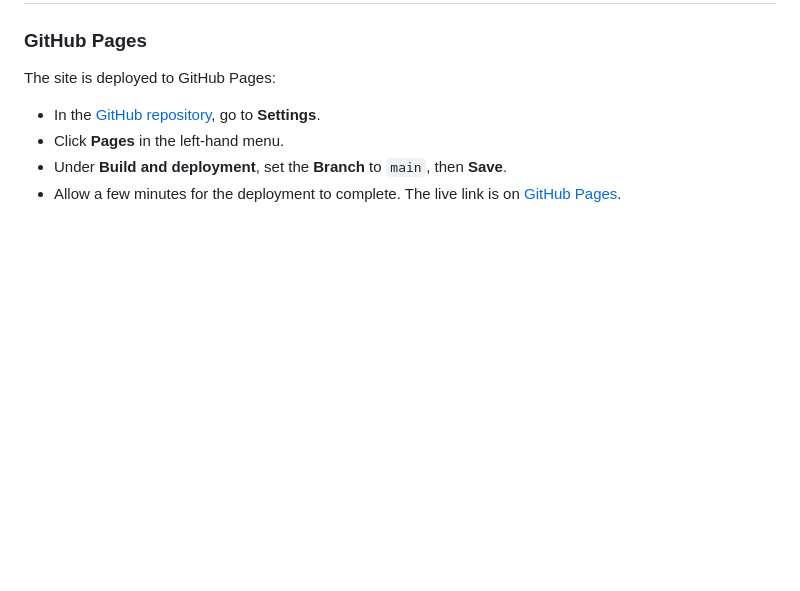
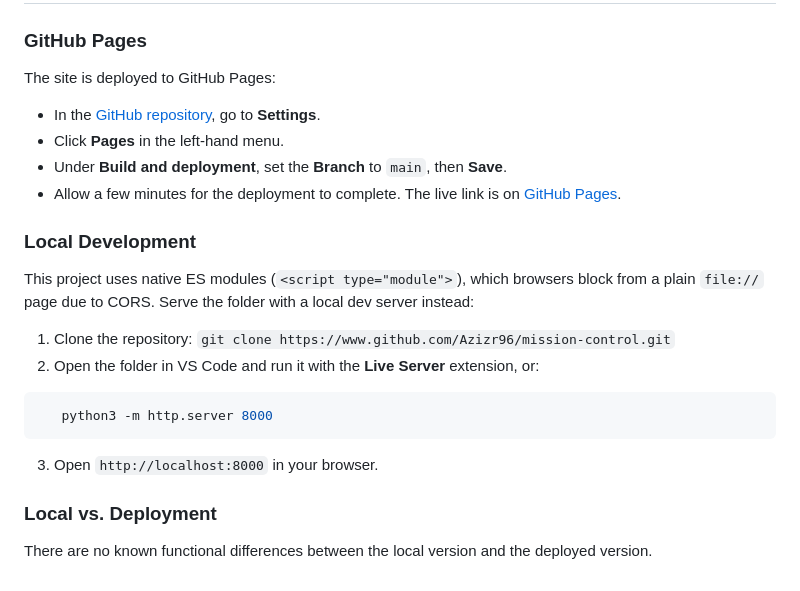
Before and after one commit to Azizr96/mission-control, a Markdown page: README.md, the part around the change. Drawn GitHub-style; blank space fills up the shorter version.

Commit message:
Add local deployment isntructions

````diff
--- a/README.md
+++ b/README.md
@@ -196,3 +196,18 @@ The site is deployed to GitHub Pages:
 - Under **Build and deployment**, set the **Branch** to `main`, then **Save**.
 - Allow a few minutes for the deployment to complete.
 The live link is on [GitHub Pages](https://azizr96.github.io/mission-control).
+
+### Local Development
+
+This project uses native ES modules (`<script type="module">`), which browsers block from a plain `file://` page due to CORS. Serve the folder with a local dev server instead:
+
+1. Clone the repository: `git clone https://www.github.com/Azizr96/mission-control.git`
+2. Open the folder in VS Code and run it with the **Live Server** extension, or:
+```bash
+   python3 -m http.server 8000
+```
+3. Open `http://localhost:8000` in your browser.
+
+### Local vs. Deployment
+
+There are no known functional differences between the local version and the deployed version.
````
